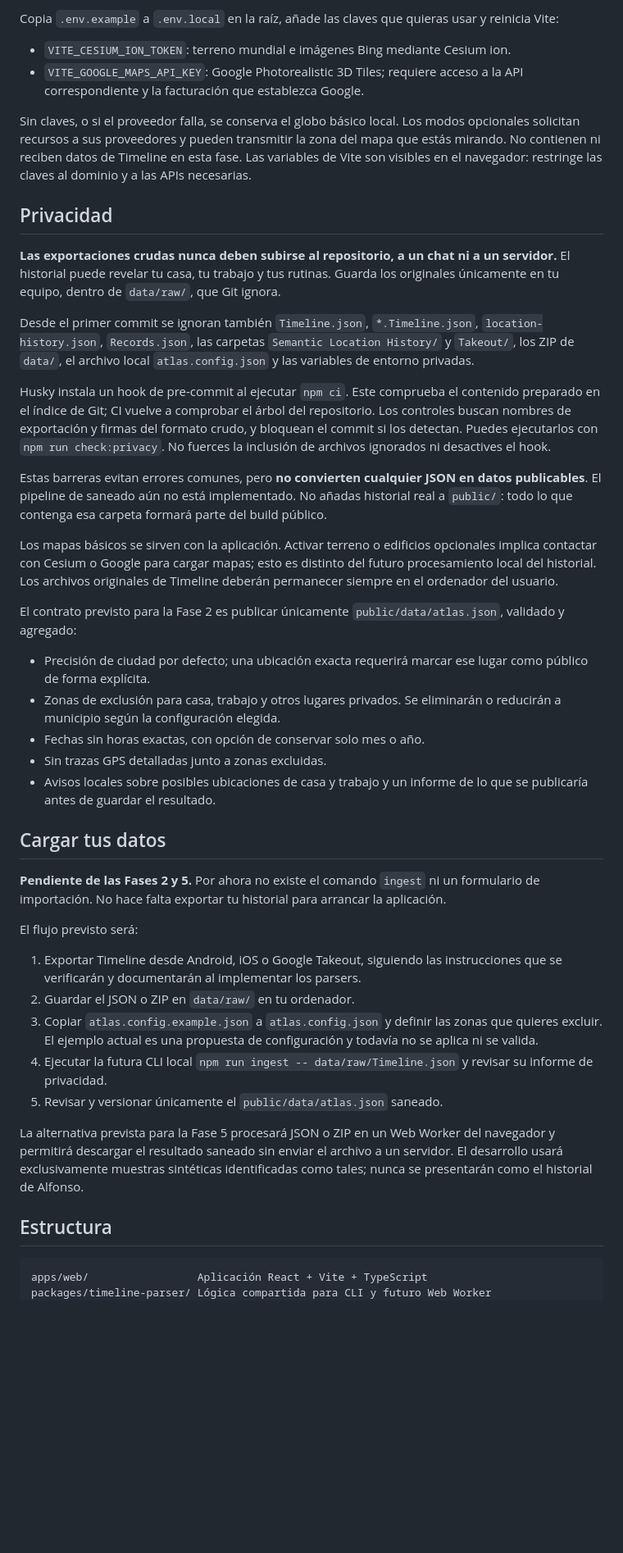
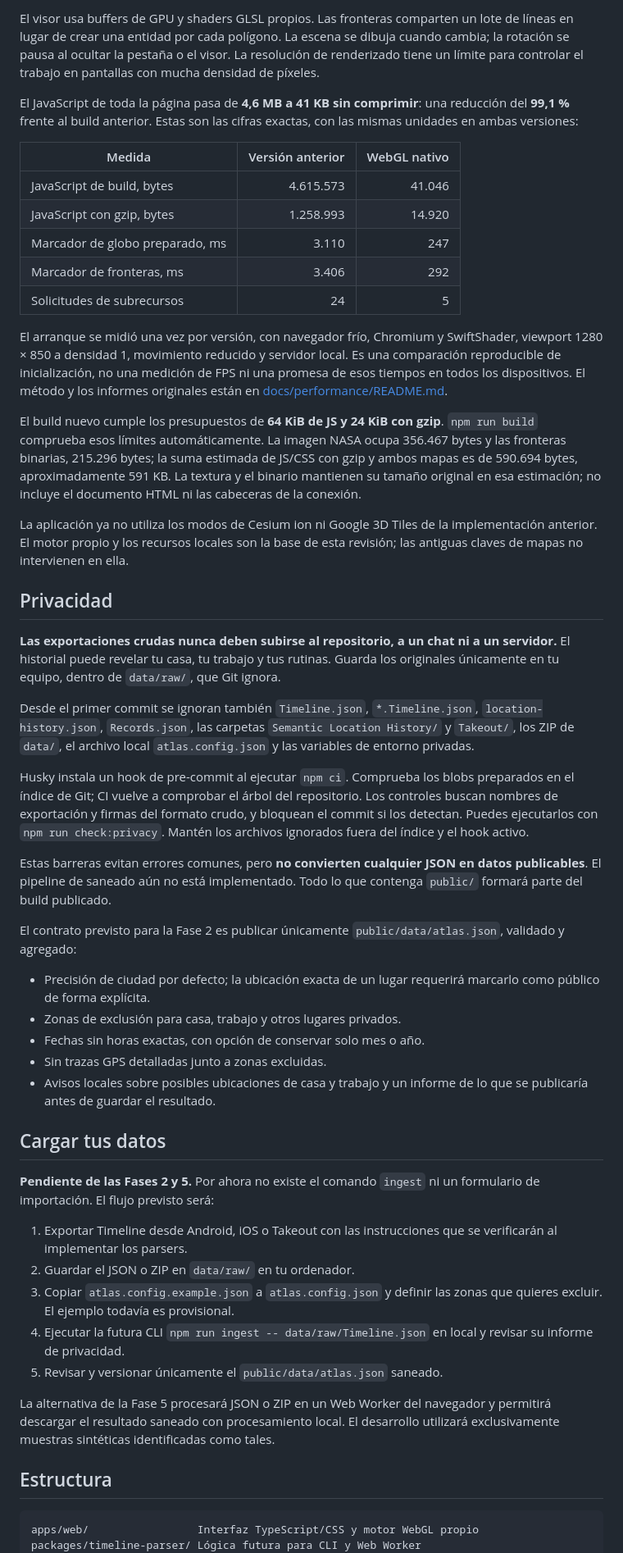
Before and after one commit to alfonsodfernandez/atlas, a Markdown page: README.md, the part around one of its changes. Shown at 82% size. Drawn GitHub-style; blank space fills up the shorter version.

````diff
--- a/README.md
+++ b/README.md
@@ -72,16 +77,38 @@ territorios y áreas disputadas; no equivalen a países reconocidos ni visitados
 
-Copia `.env.example` a `.env.local` en la raíz, añade las claves que quieras usar
-y reinicia Vite:
+El visor usa buffers de GPU y shaders GLSL propios. Las fronteras comparten un
+lote de líneas en lugar de crear una entidad por cada polígono. La escena se
+dibuja cuando cambia; la rotación se pausa al ocultar la pestaña o el visor. La
+resolución de renderizado tiene un límite para controlar el trabajo en pantallas
+con mucha densidad de píxeles.
 
-- `VITE_CESIUM_ION_TOKEN`: terreno mundial e imágenes Bing mediante Cesium ion.
-- `VITE_GOOGLE_MAPS_API_KEY`: Google Photorealistic 3D Tiles; requiere acceso a
-  la API correspondiente y la facturación que establezca Google.
+El JavaScript de toda la página pasa de **4,6 MB a 41 KB sin comprimir**:
+una reducción del **99,1 %** frente al build anterior. Estas son las cifras
+exactas, con las mismas unidades en ambas versiones:
 
-Sin claves, o si el proveedor falla, se conserva el globo básico local. Los modos
-opcionales solicitan recursos a sus proveedores y pueden transmitir la zona del
-mapa que estás mirando. No contienen ni reciben datos de Timeline en esta fase.
-Las variables de Vite son visibles en el navegador: restringe las claves al
-dominio y a las APIs necesarias.
+| Medida                          | Versión anterior | WebGL nativo |
+| ------------------------------- | ---------------: | -----------: |
+| JavaScript de build, bytes      |        4.615.573 |       41.046 |
+| JavaScript con gzip, bytes      |        1.258.993 |       14.920 |
+| Marcador de globo preparado, ms |            3.110 |          247 |
+| Marcador de fronteras, ms       |            3.406 |          292 |
+| Solicitudes de subrecursos      |               24 |            5 |
+
+El arranque se midió una vez por versión, con navegador frío, Chromium y
+SwiftShader, viewport 1280 × 850 a densidad 1, movimiento reducido y servidor
+local. Es una comparación reproducible de inicialización, no una medición de FPS
+ni una promesa de esos tiempos en todos los dispositivos. El método y los
+informes originales están en [docs/performance/README.md](docs/performance/README.md).
+
+El build nuevo cumple los presupuestos de **64 KiB de JS y 24 KiB con gzip**.
+`npm run build` comprueba esos límites automáticamente. La imagen NASA ocupa
+356.467 bytes y las fronteras binarias, 215.296 bytes; la suma estimada de
+JS/CSS con gzip y ambos mapas es de 590.694 bytes, aproximadamente 591 KB.
+La textura y el binario mantienen su tamaño original en esa estimación; no
+incluye el documento HTML ni las cabeceras de la conexión.
+
+La aplicación ya no utiliza los modos de Cesium ion ni Google 3D Tiles de la
+implementación anterior. El motor propio y los recursos locales son la base de
+esta revisión; las antiguas claves de mapas no intervienen en ella.
 
 ## Privacidad
 
@@ -94,61 +121,49 @@ Desde el primer commit se ignoran también `Timeline.json`, `*.Timeline.json`,
 y `Takeout/`, los ZIP de `data/`, el archivo local `atlas.config.json` y las
 variables de entorno privadas.
 
-Husky instala un hook de pre-commit al ejecutar `npm ci`. Este comprueba el
-contenido preparado en el índice de Git; CI vuelve a comprobar el árbol del
-repositorio. Los controles buscan nombres de exportación y firmas del formato
-crudo, y bloquean el commit si los detectan. Puedes ejecutarlos con
-`npm run check:privacy`. No fuerces la inclusión de archivos ignorados ni
-desactives el hook.
+Husky instala un hook de pre-commit al ejecutar `npm ci`. Comprueba los blobs
+preparados en el índice de Git; CI vuelve a comprobar el árbol del repositorio.
+Los controles buscan nombres de exportación y firmas del formato crudo, y
+bloquean el commit si los detectan. Puedes ejecutarlos con
+`npm run check:privacy`. Mantén los archivos ignorados fuera del índice y el
+hook activo.
 
 Estas barreras evitan errores comunes, pero **no convierten cualquier JSON en
-datos publicables**. El pipeline de saneado aún no está implementado. No añadas
-historial real a `public/`: todo lo que contenga esa carpeta formará parte del
-build público.
-
-Los mapas básicos se sirven con la aplicación. Activar terreno o edificios
-opcionales implica contactar con Cesium o Google para cargar mapas; esto es
-distinto del futuro procesamiento local del historial. Los archivos originales
-de Timeline deberán permanecer siempre en el ordenador del usuario.
+datos publicables**. El pipeline de saneado aún no está implementado. Todo lo
+que contenga `public/` formará parte del build publicado.
 
 El contrato previsto para la Fase 2 es publicar únicamente
 `public/data/atlas.json`, validado y agregado:
 
-- Precisión de ciudad por defecto; una ubicación exacta requerirá marcar ese
-  lugar como público de forma explícita.
-- Zonas de exclusión para casa, trabajo y otros lugares privados. Se eliminarán
-  o reducirán a municipio según la configuración elegida.
+- Precisión de ciudad por defecto; la ubicación exacta de un lugar requerirá
+  marcarlo como público de forma explícita.
+- Zonas de exclusión para casa, trabajo y otros lugares privados.
 - Fechas sin horas exactas, con opción de conservar solo mes o año.
 - Sin trazas GPS detalladas junto a zonas excluidas.
-- Avisos locales sobre posibles ubicaciones de casa y trabajo y un informe de lo
-  que se publicaría antes de guardar el resultado.
+- Avisos locales sobre posibles ubicaciones de casa y trabajo y un informe de
+  lo que se publicaría antes de guardar el resultado.
 
 ## Cargar tus datos
 
 **Pendiente de las Fases 2 y 5.** Por ahora no existe el comando `ingest` ni un
-formulario de importación. No hace falta exportar tu historial para arrancar la
-aplicación.
+formulario de importación. El flujo previsto será:
 
-El flujo previsto será:
-
-1. Exportar Timeline desde Android, iOS o Google Takeout, siguiendo las
-   instrucciones que se verificarán y documentarán al implementar los parsers.
+1. Exportar Timeline desde Android, iOS o Takeout con las instrucciones que se
+   verificarán al implementar los parsers.
 2. Guardar el JSON o ZIP en `data/raw/` en tu ordenador.
 3. Copiar `atlas.config.example.json` a `atlas.config.json` y definir las zonas
-   que quieres excluir. El ejemplo actual es una propuesta de configuración y
-   todavía no se aplica ni se valida.
-4. Ejecutar la futura CLI local `npm run ingest -- data/raw/Timeline.json` y
+   que quieres excluir. El ejemplo todavía es provisional.
+4. Ejecutar la futura CLI `npm run ingest -- data/raw/Timeline.json` en local y
    revisar su informe de privacidad.
 5. Revisar y versionar únicamente el `public/data/atlas.json` saneado.
 
-La alternativa prevista para la Fase 5 procesará JSON o ZIP en un Web Worker del
-navegador y permitirá descargar el resultado saneado sin enviar el archivo a un
-servidor. El desarrollo usará exclusivamente muestras sintéticas identificadas
-como tales; nunca se presentarán como el historial de Alfonso.
+La alternativa de la Fase 5 procesará JSON o ZIP en un Web Worker del navegador
+y permitirá descargar el resultado saneado con procesamiento local. El
+desarrollo utilizará exclusivamente muestras sintéticas identificadas como tales.
 
 ## Estructura
 
 ```text
-apps/web/                 Aplicación React + Vite + TypeScript
-packages/timeline-parser/ Lógica compartida para CLI y futuro Web Worker
+apps/web/                 Interfaz TypeScript/CSS y motor WebGL propio
+packages/timeline-parser/ Lógica futura para CLI y Web Worker
 packages/geo/             Base para geocodificación offline
````
Also changed, not shown: other parts of README.md (+63 -57 lines), AGENTS.md (+96 -67 lines), PLAN.md (+129 -81 lines), docs/performance/README.md (added, +87 -0 lines), docs/images/webgl-nativo.png (added), 5 other files.
